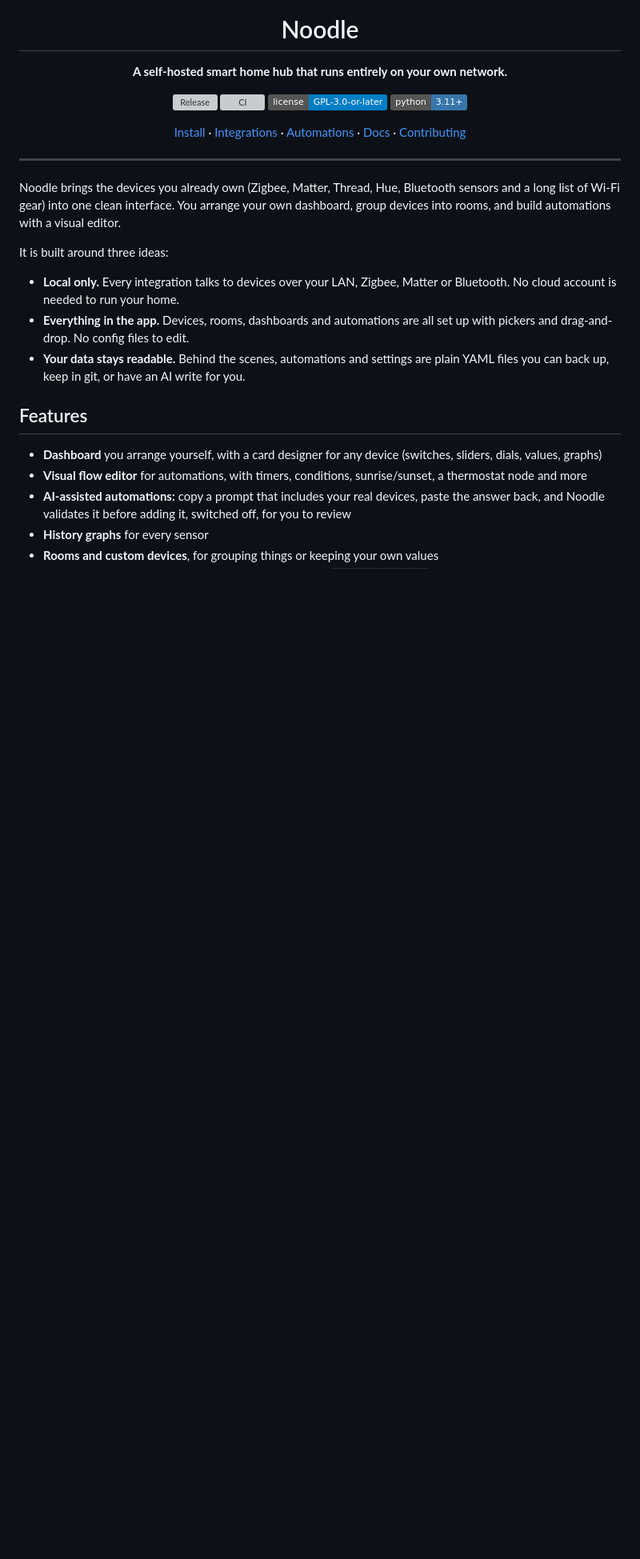
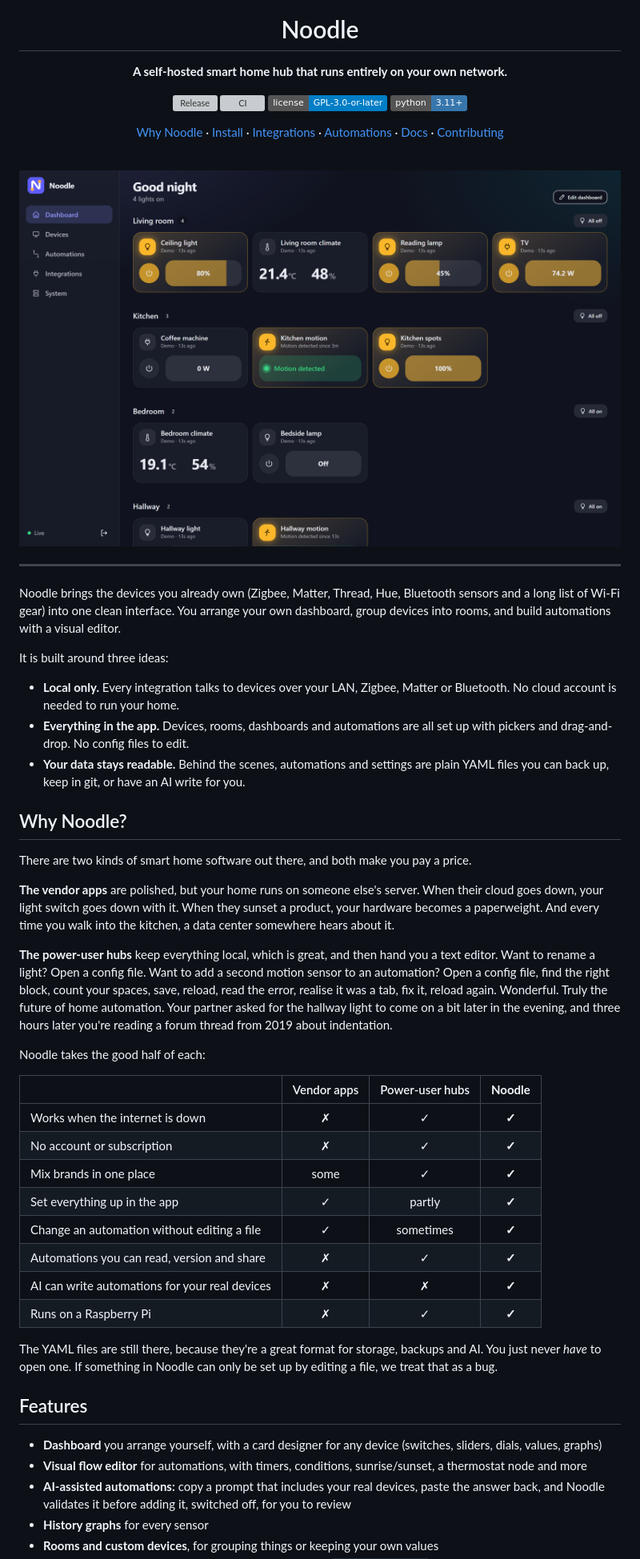
Before and after one commit to ThisisDaan/noodle-home, a Markdown page: README.md, the part around one of its changes. Shown at 80% size. Rendered like a GitHub page; pictures changed too: docs/images/dashboard.png (added); badges without logos; blank space fills up the shorter version; grey boxes are pictures that could not be loaded.

Commit message:
README: screenshots and a Why Noodle section
Co-Authored-By: Claude Opus 5.5 <noreply@anthropic.com>

```diff
--- a/README.md
+++ b/README.md
@@ -11,7 +11,11 @@
 [![License: GPL v3+](https://img.shields.io/badge/license-GPL--3.0--or--later-blue.svg)](LICENSE)
 ![Python 3.11+](https://img.shields.io/badge/python-3.11%2B-3776ab.svg)
 
-[Install](#install) · [Integrations](#integrations) · [Automations](#automations) · [Docs](#documentation) · [Contributing](CONTRIBUTING.md)
+[Why Noodle](#why-noodle) · [Install](#install) · [Integrations](#integrations) · [Automations](#automations) · [Docs](#documentation) · [Contributing](CONTRIBUTING.md)
+
+<br>
+
+<img src="docs/images/dashboard.png" alt="The Noodle dashboard, with lights, plugs, climate sensors and motion sensors grouped by room" width="900">
 
 </div>
 
@@ -24,6 +28,29 @@ It is built around three ideas:
 - **Local only.** Every integration talks to devices over your LAN, Zigbee, Matter or Bluetooth. No cloud account is needed to run your home.
 - **Everything in the app.** Devices, rooms, dashboards and automations are all set up with pickers and drag-and-drop. No config files to edit.
 - **Your data stays readable.** Behind the scenes, automations and settings are plain YAML files you can back up, keep in git, or have an AI write for you.
+
+## Why Noodle?
+
+There are two kinds of smart home software out there, and both make you pay a price.
+
+**The vendor apps** are polished, but your home runs on someone else's server. When their cloud goes down, your light switch goes down with it. When they sunset a product, your hardware becomes a paperweight. And every time you walk into the kitchen, a data center somewhere hears about it.
+
+**The power-user hubs** keep everything local, which is great, and then hand you a text editor. Want to rename a light? Open a config file. Want to add a second motion sensor to an automation? Open a config file, find the right block, count your spaces, save, reload, read the error, realise it was a tab, fix it, reload again. Wonderful. Truly the future of home automation. Your partner asked for the hallway light to come on a bit later in the evening, and three hours later you're reading a forum thread from 2019 about indentation.
+
+Noodle takes the good half of each:
+
+| | Vendor apps | Power-user hubs | **Noodle** |
+|---|:---:|:---:|:---:|
+| Works when the internet is down | ✗ | ✓ | **✓** |
+| No account or subscription | ✗ | ✓ | **✓** |
+| Mix brands in one place | some | ✓ | **✓** |
+| Set everything up in the app | ✓ | partly | **✓** |
+| Change an automation without editing a file | ✓ | sometimes | **✓** |
+| Automations you can read, version and share | ✗ | ✓ | **✓** |
+| AI can write automations for your real devices | ✗ | ✗ | **✓** |
+| Runs on a Raspberry Pi | ✗ | ✓ | **✓** |
+
+The YAML files are still there, because they're a great format for storage, backups and AI. You just never *have* to open one. If something in Noodle can only be set up by editing a file, we treat that as a bug.
 
 ## Features
 
```
Also changed, not shown: other parts of README.md (+15 -6 lines), docs/images/flow.png (added).
